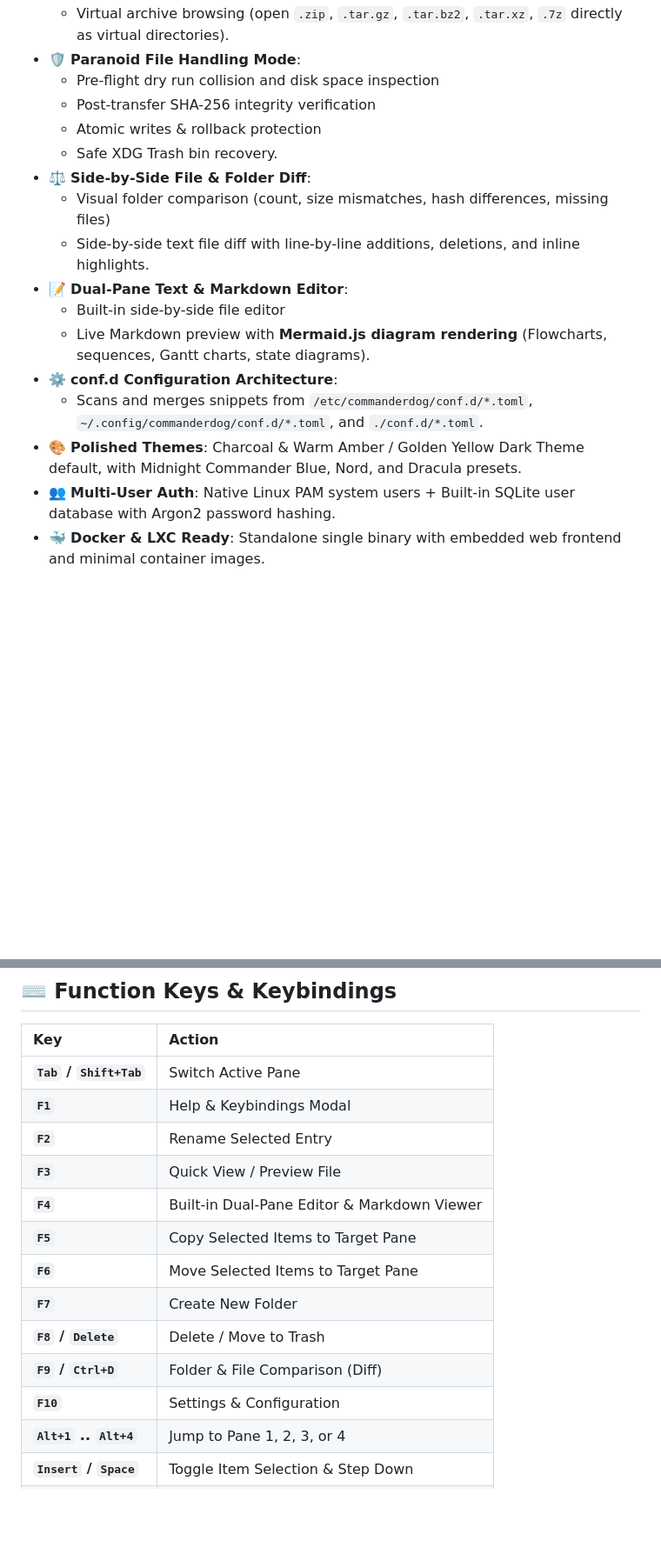
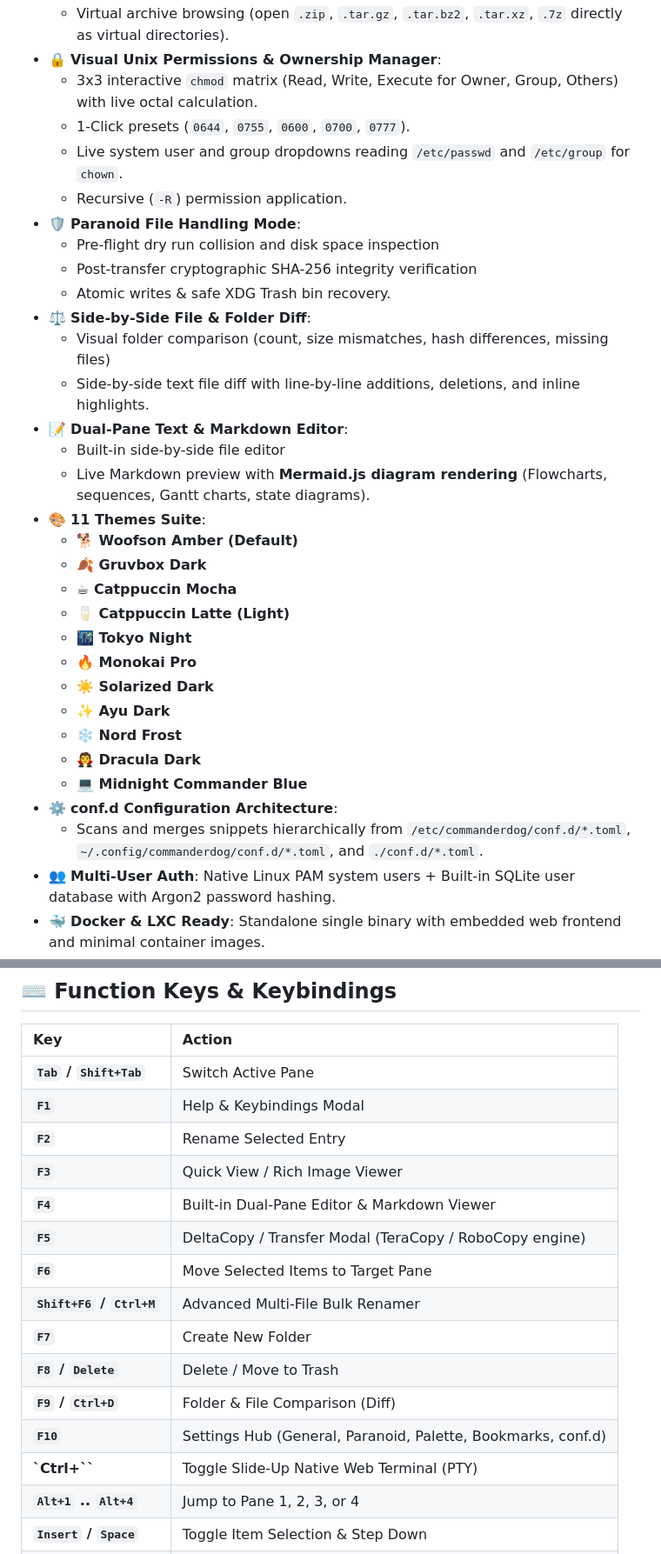
Before and after one commit to Woofson/commanderdog, a Markdown page: README.md, 2 parts joined by grey strips. Shown at 87% size. GitHub-like rendering; blank space fills up the shorter version.

```diff
--- a/README.md
+++ b/README.md
@@ -17,18 +41,33 @@
   - Virtual archive browsing (open `.zip`, `.tar.gz`, `.tar.bz2`, `.tar.xz`, `.7z` directly as virtual directories).
+- 🔒 **Visual Unix Permissions & Ownership Manager**:
+  - 3x3 interactive `chmod` matrix (Read, Write, Execute for Owner, Group, Others) with live octal calculation.
+  - 1-Click presets (`0644`, `0755`, `0600`, `0700`, `0777`).
+  - Live system user and group dropdowns reading `/etc/passwd` and `/etc/group` for `chown`.
+  - Recursive (`-R`) permission application.
 - 🛡️ **Paranoid File Handling Mode**:
   - Pre-flight dry run collision and disk space inspection
-  - Post-transfer SHA-256 integrity verification
-  - Atomic writes & rollback protection
-  - Safe XDG Trash bin recovery.
+  - Post-transfer cryptographic SHA-256 integrity verification
+  - Atomic writes & safe XDG Trash bin recovery.
 - ⚖️ **Side-by-Side File & Folder Diff**:
   - Visual folder comparison (count, size mismatches, hash differences, missing files)
   - Side-by-side text file diff with line-by-line additions, deletions, and inline highlights.
 - 📝 **Dual-Pane Text & Markdown Editor**:
   - Built-in side-by-side file editor
   - Live Markdown preview with **Mermaid.js diagram rendering** (Flowcharts, sequences, Gantt charts, state diagrams).
+- 🎨 **11 Themes Suite**:
+  - **🐕 Woofson Amber (Default)**
+  - **🍂 Gruvbox Dark**
+  - **☕ Catppuccin Mocha**
+  - **🥛 Catppuccin Latte (Light)**
+  - **🌃 Tokyo Night**
+  - **🔥 Monokai Pro**
+  - **☀️ Solarized Dark**
+  - **✨ Ayu Dark**
+  - **❄️ Nord Frost**
+  - **🧛 Dracula Dark**
+  - **💻 Midnight Commander Blue**
 - ⚙️ **conf.d Configuration Architecture**:
-  - Scans and merges snippets from `/etc/commanderdog/conf.d/*.toml`, `~/.config/commanderdog/conf.d/*.toml`, and `./conf.d/*.toml`.
-- 🎨 **Polished Themes**: Charcoal & Warm Amber / Golden Yellow Dark Theme default, with Midnight Commander Blue, Nord, and Dracula presets.
+  - Scans and merges snippets hierarchically from `/etc/commanderdog/conf.d/*.toml`, `~/.config/commanderdog/conf.d/*.toml`, and `./conf.d/*.toml`.
 - 👥 **Multi-User Auth**: Native Linux PAM system users + Built-in SQLite user database with Argon2 password hashing.
 - 🐳 **Docker & LXC Ready**: Standalone single binary with embedded web frontend and minimal container images.
 
@@ -82,14 +121,16 @@ conf.d/
 | **`Tab` / `Shift+Tab`** | Switch Active Pane |
 | **`F1`** | Help & Keybindings Modal |
 | **`F2`** | Rename Selected Entry |
-| **`F3`** | Quick View / Preview File |
+| **`F3`** | Quick View / Rich Image Viewer |
 | **`F4`** | Built-in Dual-Pane Editor & Markdown Viewer |
-| **`F5`** | Copy Selected Items to Target Pane |
+| **`F5`** | DeltaCopy / Transfer Modal (TeraCopy / RoboCopy engine) |
 | **`F6`** | Move Selected Items to Target Pane |
+| **`Shift+F6` / `Ctrl+M`** | Advanced Multi-File Bulk Renamer |
 | **`F7`** | Create New Folder |
 | **`F8` / `Delete`** | Delete / Move to Trash |
 | **`F9` / `Ctrl+D`** | Folder & File Comparison (Diff) |
-| **`F10`** | Settings & Configuration |
+| **`F10`** | Settings Hub (General, Paranoid, Palette, Bookmarks, conf.d) |
+| **`Ctrl+\``** | Toggle Slide-Up Native Web Terminal (PTY) |
 | **`Alt+1` .. `Alt+4`** | Jump to Pane 1, 2, 3, or 4 |
 | **`Insert` / `Space`** | Toggle Item Selection & Step Down |
 | **`Ctrl+A`** | Select All in Active Pane |
```
Also changed, not shown: other parts of README.md (+30 -6 lines).
